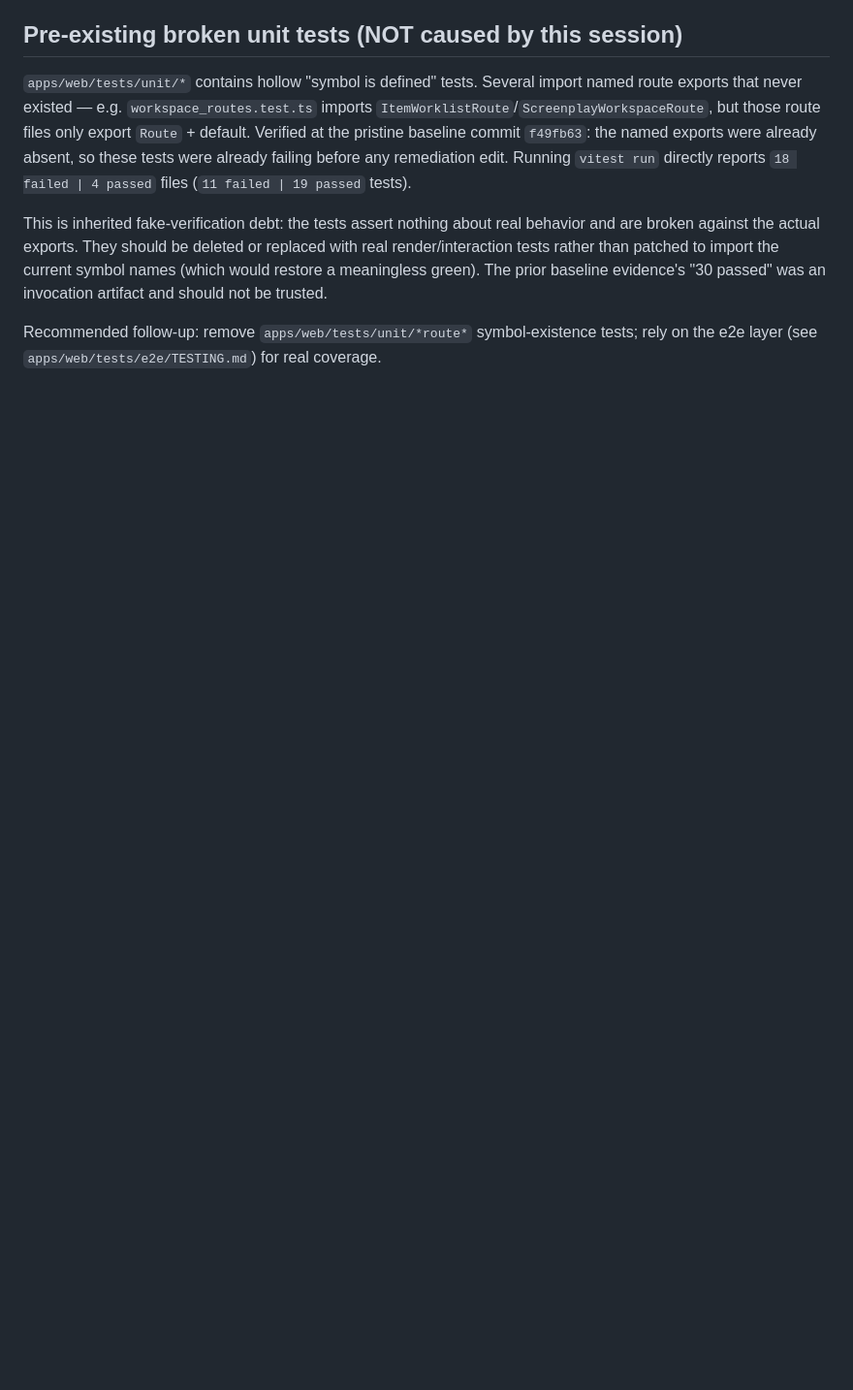
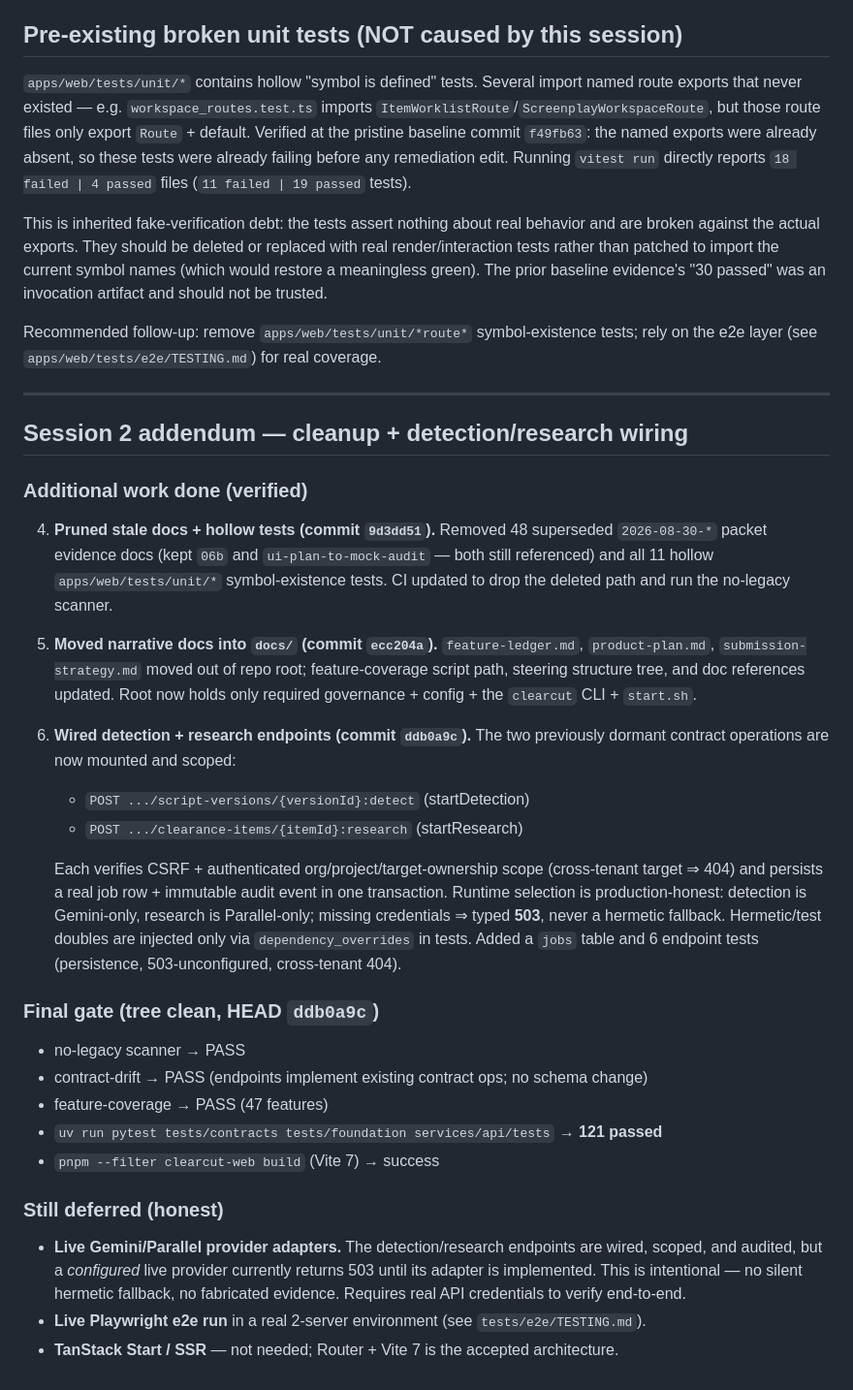
Before and after one commit to captjay98/clearcut-aws, a Markdown page: docs/reviews/2026-08-31-remediation-status.md, the part around the change. Shown at 97% size. GitHub-like rendering; blank space fills up the shorter version.

Commit message:
docs: record session-2 cleanup + detection/research wiring and final gate

```diff
--- a/docs/reviews/2026-08-31-remediation-status.md
+++ b/docs/reviews/2026-08-31-remediation-status.md
@@ -112,3 +112,49 @@ evidence's "30 passed" was an invocation artifact and should not be trusted.
 
 Recommended follow-up: remove `apps/web/tests/unit/*route*` symbol-existence tests;
 rely on the e2e layer (see `apps/web/tests/e2e/TESTING.md`) for real coverage.
+
+
+---
+
+## Session 2 addendum — cleanup + detection/research wiring
+
+### Additional work done (verified)
+
+4. **Pruned stale docs + hollow tests (commit `9d3dd51`).** Removed 48 superseded
+   `2026-08-30-*` packet evidence docs (kept `06b` and `ui-plan-to-mock-audit` — both
+   still referenced) and all 11 hollow `apps/web/tests/unit/*` symbol-existence tests.
+   CI updated to drop the deleted path and run the no-legacy scanner.
+
+5. **Moved narrative docs into `docs/` (commit `ecc204a`).** `feature-ledger.md`,
+   `product-plan.md`, `submission-strategy.md` moved out of repo root; feature-coverage
+   script path, steering structure tree, and doc references updated. Root now holds only
+   required governance + config + the `clearcut` CLI + `start.sh`.
+
+6. **Wired detection + research endpoints (commit `ddb0a9c`).** The two previously
+   dormant contract operations are now mounted and scoped:
+   - `POST .../script-versions/{versionId}:detect` (startDetection)
+   - `POST .../clearance-items/{itemId}:research` (startResearch)
+
+   Each verifies CSRF + authenticated org/project/target-ownership scope (cross-tenant
+   target ⇒ 404) and persists a real job row + immutable audit event in one transaction.
+   Runtime selection is production-honest: detection is Gemini-only, research is
+   Parallel-only; missing credentials ⇒ typed **503**, never a hermetic fallback.
+   Hermetic/test doubles are injected only via `dependency_overrides` in tests. Added a
+   `jobs` table and 6 endpoint tests (persistence, 503-unconfigured, cross-tenant 404).
+
+### Final gate (tree clean, HEAD `ddb0a9c`)
+
+- no-legacy scanner → PASS
+- contract-drift → PASS (endpoints implement existing contract ops; no schema change)
+- feature-coverage → PASS (47 features)
+- `uv run pytest tests/contracts tests/foundation services/api/tests` → **121 passed**
+- `pnpm --filter clearcut-web build` (Vite 7) → success
+
+### Still deferred (honest)
+
+- **Live Gemini/Parallel provider adapters.** The detection/research endpoints are wired,
+  scoped, and audited, but a *configured* live provider currently returns 503 until its
+  adapter is implemented. This is intentional — no silent hermetic fallback, no fabricated
+  evidence. Requires real API credentials to verify end-to-end.
+- **Live Playwright e2e run** in a real 2-server environment (see `tests/e2e/TESTING.md`).
+- **TanStack Start / SSR** — not needed; Router + Vite 7 is the accepted architecture.
```
